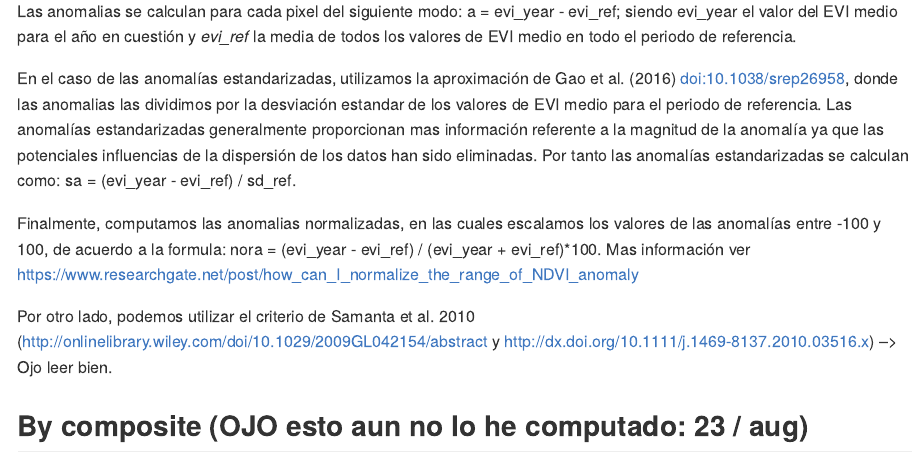
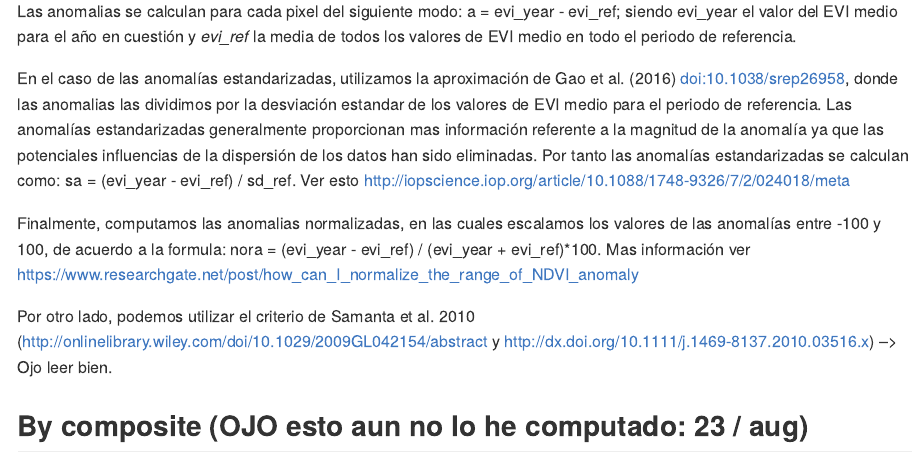
Before and after one commit to ajpelu/qpyr_modis_resilience, an R Markdown document (analysis/compute_anomalies.Rmd): the page in a window 1100 px wide, from 1990 px down. Rendered offline with R 4.5, knitr and Pandoc, with nearby package versions; long lines of code are wrapped.

Commit message:
add new references

```diff
--- a/analysis/compute_anomalies.Rmd
+++ b/analysis/compute_anomalies.Rmd
@@ -115,8 +115,10 @@ write.csv(anomalias_evimean, file=paste(di, "/data/anomalies/anomalias_evimean.c
 Las anomalias se calculan para cada pixel del siguiente modo: a = evi_year - evi_ref; siendo evi_year el valor del EVI medio para el año en cuestión y *evi_ref* la media de todos los valores de EVI medio en todo el periodo de referencia.
 
 En el caso de las anomalías estandarizadas, utilizamos la aproximación de Gao et al. (2016) [doi:10.1038/srep26958](https://dx.doi.org/10.1038/srep26958), donde las anomalias las dividimos por la desviación estandar de los valores de EVI medio para el periodo de referencia. Las anomalías estandarizadas generalmente proporcionan mas información referente a la magnitud de la anomalía ya que las potenciales influencias de la dispersión de los datos han sido eliminadas. Por tanto las anomalías estandarizadas se calculan como: sa = (evi_year - evi_ref) / sd_ref.
+Ver esto http://iopscience.iop.org/article/10.1088/1748-9326/7/2/024018/meta
 
 Finalmente, computamos las anomalias normalizadas, en las cuales escalamos los valores de las anomalías entre -100 y 100, de acuerdo a la formula: nora = (evi_year - evi_ref) / (evi_year + evi_ref)*100. Mas información ver https://www.researchgate.net/post/how_can_I_normalize_the_range_of_NDVI_anomaly
+
 
 Por otro lado, podemos utilizar el criterio de Samanta et al. 2010 (http://onlinelibrary.wiley.com/doi/10.1029/2009GL042154/abstract y  http://dx.doi.org/10.1111/j.1469-8137.2010.03516.x) --> Ojo leer bien.
 
```
